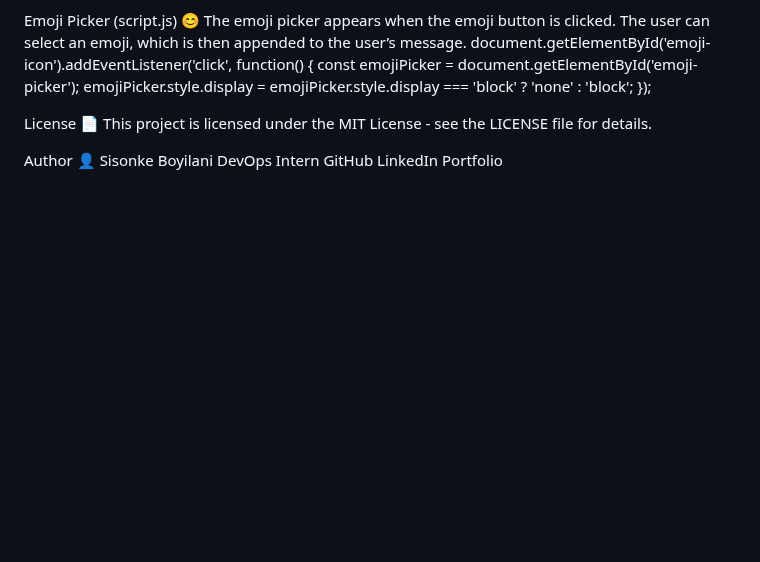
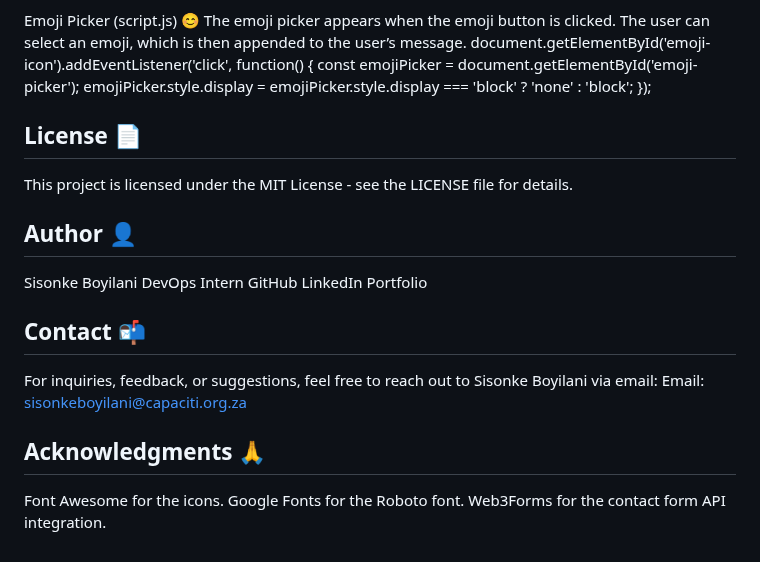
Before and after one commit to Sisonke10-byt/My-Portfolio-Profile, a Markdown page: README.md, the part around one of its changes. Drawn GitHub-style; blank space fills up the shorter version.

Commit message:
bold heading README.md

```diff
--- a/README.md
+++ b/README.md
@@ -102,12 +102,21 @@ document.getElementById('emoji-icon').addEventListener('click', function() {
     emojiPicker.style.display = emojiPicker.style.display === 'block' ? 'none' : 'block';
 });
 
-License 📄
+## **License 📄**
 This project is licensed under the MIT License - see the LICENSE file for details.
 
-Author 👤
+## **Author 👤**
 Sisonke Boyilani
 DevOps Intern
 GitHub
 LinkedIn
 Portfolio
+
+## **Contact 📬**
+For inquiries, feedback, or suggestions, feel free to reach out to Sisonke Boyilani via email:
+Email: sisonkeboyilani@capaciti.org.za
+
+## **Acknowledgments 🙏**
+Font Awesome for the icons.
+Google Fonts for the Roboto font.
+Web3Forms for the contact form API integration.
```
Also changed, not shown: other parts of README.md (+3 -3 lines).
